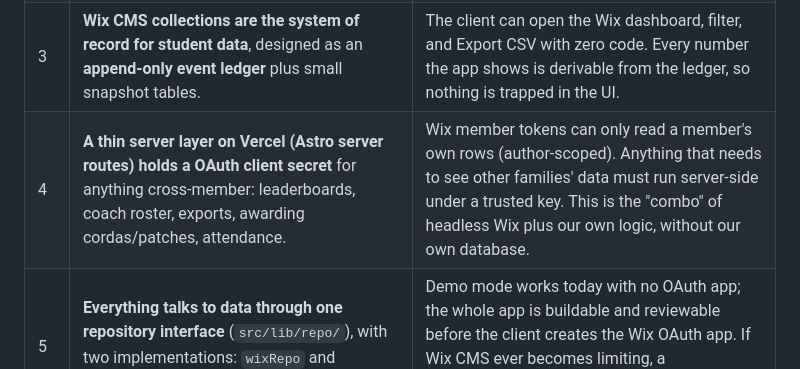
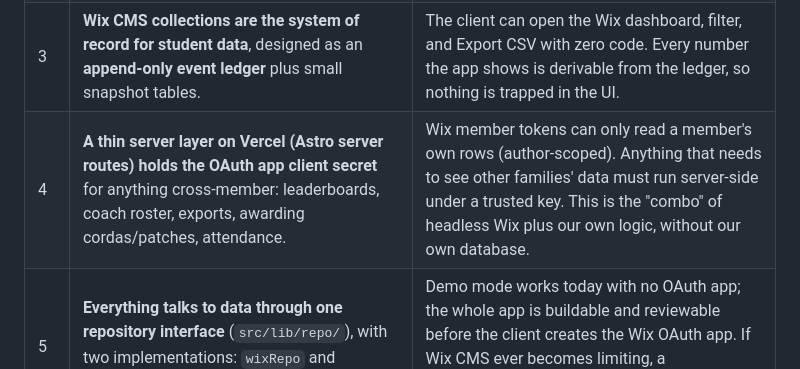
Before and after one commit to MistaSnacks/Physical-Chess, a Markdown page: SPEC.md, the part around the change. Drawn GitHub-style.

Commit message:
SPEC: wording
Co-Authored-By: Claude Fable 5.1 <noreply@anthropic.com>
Claude-Session: https://claude.ai/code/session_01BoDcNXv6xEbvLUDRnG6tGq

```diff
--- a/SPEC.md
+++ b/SPEC.md
@@ -15,7 +15,7 @@ Repo: `/Users/admin/physical-chess-app` (cloned from the showcase, Quest promote
 | 1 | **Accounts belong to grown-ups; kids are "players" inside an account.** One Wix member (parent, guardian, teacher, coach) can hold several players. Kids never enter an email or password. | Ages 7–13 means COPPA. It also matches who the 61 existing members actually are: parents and school coordinators. Siblings share a login; a shared classroom tablet works with a "Who's playing?" picker. |
 | 2 | **Wix Members stays the identity provider.** Custom-designed login/sign-up screens in the Quest look, powered by the Wix JS SDK (`auth.login` / `auth.register`), tokens exchanged with the mobile-safe full-page redirect flow. | Existing members keep their logins. The client keeps one member list in the Wix dashboard. No second auth vendor. |
 | 3 | **Wix CMS collections are the system of record for student data**, designed as an **append-only event ledger** plus small snapshot tables. | The client can open the Wix dashboard, filter, and Export CSV with zero code. Every number the app shows is derivable from the ledger, so nothing is trapped in the UI. |
-| 4 | **A thin server layer on Vercel (Astro server routes) holds a OAuth client secret** for anything cross-member: leaderboards, coach roster, exports, awarding cordas/patches, attendance. | Wix member tokens can only read a member's own rows (author-scoped). Anything that needs to see other families' data must run server-side under a trusted key. This is the "combo" of headless Wix plus our own logic, without our own database. |
+| 4 | **A thin server layer on Vercel (Astro server routes) holds the OAuth app client secret** for anything cross-member: leaderboards, coach roster, exports, awarding cordas/patches, attendance. | Wix member tokens can only read a member's own rows (author-scoped). Anything that needs to see other families' data must run server-side under a trusted key. This is the "combo" of headless Wix plus our own logic, without our own database. |
 | 5 | **Everything talks to data through one repository interface** (`src/lib/repo/`), with two implementations: `wixRepo` and `localRepo` (localStorage demo). | Demo mode works today with no OAuth app; the whole app is buildable and reviewable before the client creates the Wix OAuth app. If Wix CMS ever becomes limiting, a Postgres/Supabase repo drops in behind the same interface. |
 | 6 | **The corda is real and coach-awarded; XP earns Levels, not cordas.** | A kid must never believe the app promoted them. Levels are named after capoeira movements; the corda on the HUD is set only by ACE at Batizado. "XP to next corda" becomes a **Batizado Readiness** ring. |
 | 7 | **Streaks are weekly ("roda weeks"), not daily.** | Kids train once or twice a week. A daily streak punishes a seven-year-old for having a life. |
```
